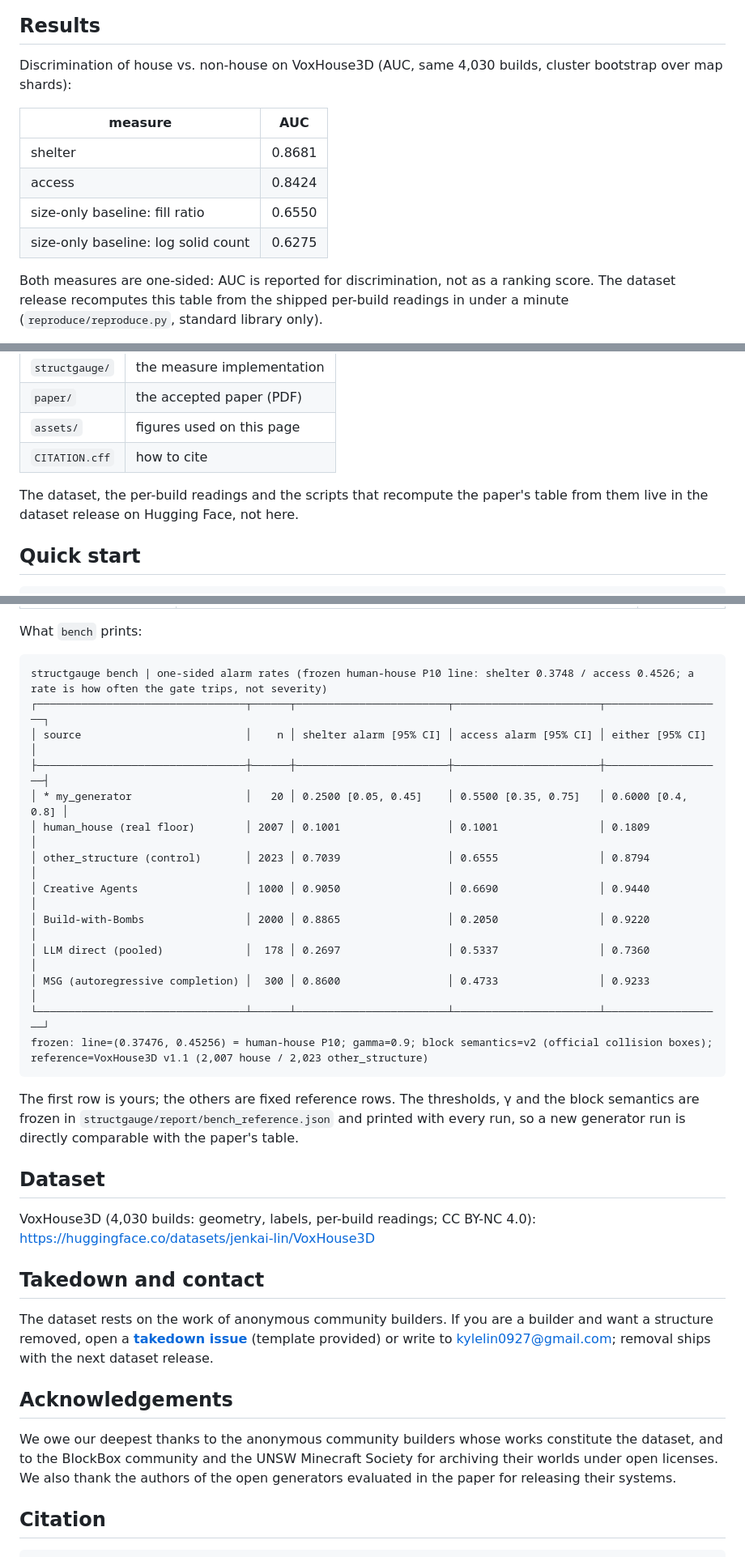
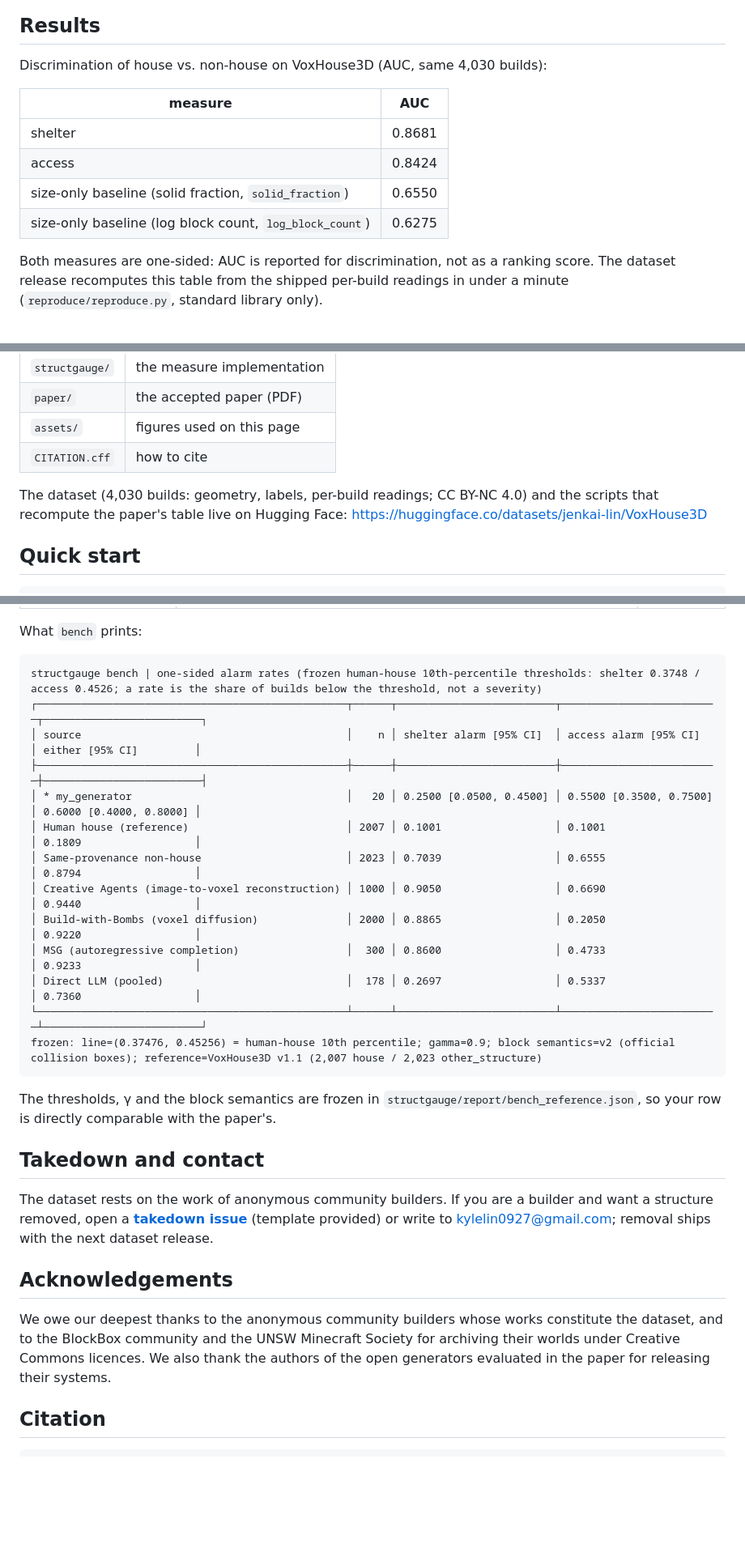
Before and after one commit to KyleLin0927/structgauge, a Markdown page: README.md, 3 parts joined by grey strips. Shown at 81% size. GitHub-like rendering; blank space fills up the shorter version.

Commit message:
[docs] updated the readme

````diff
--- a/README.md
+++ b/README.md
@@ -32,14 +32,14 @@ Both are defined on the **interior field Ω**, which measures how enclosed each
 
 ## Results
 
-Discrimination of house vs. non-house on VoxHouse3D (AUC, same 4,030 builds, cluster bootstrap over map shards):
+Discrimination of house vs. non-house on VoxHouse3D (AUC, same 4,030 builds):
 
 | measure | AUC |
 |---|---|
 | shelter | 0.8681 |
 | access | 0.8424 |
-| size-only baseline: fill ratio | 0.6550 |
-| size-only baseline: log solid count | 0.6275 |
+| size-only baseline (solid fraction, `solid_fraction`) | 0.6550 |
+| size-only baseline (log block count, `log_block_count`) | 0.6275 |
 
 Both measures are one-sided: AUC is reported for discrimination, not as a ranking score. The dataset release recomputes this table from the shipped per-build readings in under a minute (`reproduce/reproduce.py`, standard library only).
 
@@ -52,7 +52,7 @@ Both measures are one-sided: AUC is reported for discrimination, not as a rankin
 | `assets/` | figures used on this page |
 | `CITATION.cff` | how to cite |
 
-The dataset, the per-build readings and the scripts that recompute the paper's table from them live in the dataset release on Hugging Face, not here.
+The dataset (4,030 builds: geometry, labels, per-build readings; CC BY-NC 4.0) and the scripts that recompute the paper's table live on Hugging Face: https://huggingface.co/datasets/jenkai-lin/VoxHouse3D
 
 ## Quick start
 
@@ -98,26 +98,22 @@ m.shelter, m.access                        # e.g. 0.6526, 0.7641
 What `bench` prints:
 
 ```
-structgauge bench | one-sided alarm rates (frozen human-house P10 line: shelter 0.3748 / access 0.4526; a rate is how often the gate trips, not severity)
-┌─────────────────────────────────┬──────┬────────────────────────┬───────────────────────┬───────────────────┐
-│ source                          │    n │ shelter alarm [95% CI] │ access alarm [95% CI] │ either [95% CI]   │
-├─────────────────────────────────┼──────┼────────────────────────┼───────────────────────┼───────────────────┤
-│ * my_generator                  │   20 │ 0.2500 [0.05, 0.45]    │ 0.5500 [0.35, 0.75]   │ 0.6000 [0.4, 0.8] │
-│ human_house (real floor)        │ 2007 │ 0.1001                 │ 0.1001                │ 0.1809            │
-│ other_structure (control)       │ 2023 │ 0.7039                 │ 0.6555                │ 0.8794            │
-│ Creative Agents                 │ 1000 │ 0.9050                 │ 0.6690                │ 0.9440            │
-│ Build-with-Bombs                │ 2000 │ 0.8865                 │ 0.2050                │ 0.9220            │
-│ LLM direct (pooled)             │  178 │ 0.2697                 │ 0.5337                │ 0.7360            │
-│ MSG (autoregressive completion) │  300 │ 0.8600                 │ 0.4733                │ 0.9233            │
-└─────────────────────────────────┴──────┴────────────────────────┴───────────────────────┴───────────────────┘
-frozen: line=(0.37476, 0.45256) = human-house P10; gamma=0.9; block semantics=v2 (official collision boxes); reference=VoxHouse3D v1.1 (2,007 house / 2,023 other_structure)
+structgauge bench | one-sided alarm rates (frozen human-house 10th-percentile thresholds: shelter 0.3748 / access 0.4526; a rate is the share of builds below the threshold, not a severity)
+┌─────────────────────────────────────────────────┬──────┬─────────────────────────┬─────────────────────────┬─────────────────────────┐
+│ source                                          │    n │ shelter alarm [95% CI]  │ access alarm [95% CI]   │ either [95% CI]         │
+├─────────────────────────────────────────────────┼──────┼─────────────────────────┼─────────────────────────┼─────────────────────────┤
+│ * my_generator                                  │   20 │ 0.2500 [0.0500, 0.4500] │ 0.5500 [0.3500, 0.7500] │ 0.6000 [0.4000, 0.8000] │
+│ Human house (reference)                         │ 2007 │ 0.1001                  │ 0.1001                  │ 0.1809                  │
+│ Same-provenance non-house                       │ 2023 │ 0.7039                  │ 0.6555                  │ 0.8794                  │
+│ Creative Agents (image-to-voxel reconstruction) │ 1000 │ 0.9050                  │ 0.6690                  │ 0.9440                  │
+│ Build-with-Bombs (voxel diffusion)              │ 2000 │ 0.8865                  │ 0.2050                  │ 0.9220                  │
+│ MSG (autoregressive completion)                 │  300 │ 0.8600                  │ 0.4733                  │ 0.9233                  │
+│ Direct LLM (pooled)                             │  178 │ 0.2697                  │ 0.5337                  │ 0.7360                  │
+└─────────────────────────────────────────────────┴──────┴─────────────────────────┴─────────────────────────┴─────────────────────────┘
+frozen: line=(0.37476, 0.45256) = human-house 10th percentile; gamma=0.9; block semantics=v2 (official collision boxes); reference=VoxHouse3D v1.1 (2,007 house / 2,023 other_structure)
 ```
 
-The first row is yours; the others are fixed reference rows. The thresholds, &gamma; and the block semantics are frozen in `structgauge/report/bench_reference.json` and printed with every run, so a new generator run is directly comparable with the paper's table.
-
-## Dataset
-
-VoxHouse3D (4,030 builds: geometry, labels, per-build readings; CC BY-NC 4.0): https://huggingface.co/datasets/jenkai-lin/VoxHouse3D
+The thresholds, &gamma; and the block semantics are frozen in `structgauge/report/bench_reference.json`, so your row is directly comparable with the paper's.
 
 ## Takedown and contact
 
@@ -125,7 +121,7 @@ The dataset rests on the work of anonymous community builders. If you are a buil
 
 ## Acknowledgements
 
-We owe our deepest thanks to the anonymous community builders whose works constitute the dataset, and to the BlockBox community and the UNSW Minecraft Society for archiving their worlds under open licenses. We also thank the authors of the open generators evaluated in the paper for releasing their systems.
+We owe our deepest thanks to the anonymous community builders whose works constitute the dataset, and to the BlockBox community and the UNSW Minecraft Society for archiving their worlds under Creative Commons licences. We also thank the authors of the open generators evaluated in the paper for releasing their systems.
 
 ## Citation
 
````
Also changed, not shown: other parts of README.md (+2 -2 lines).
